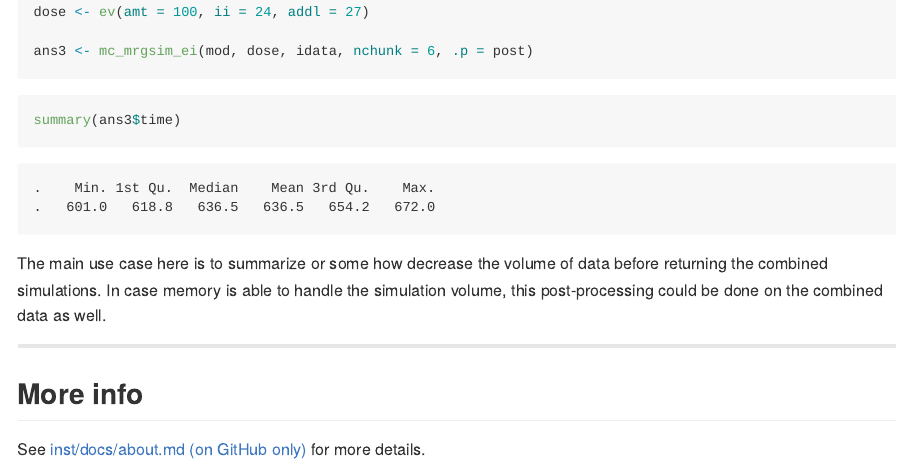
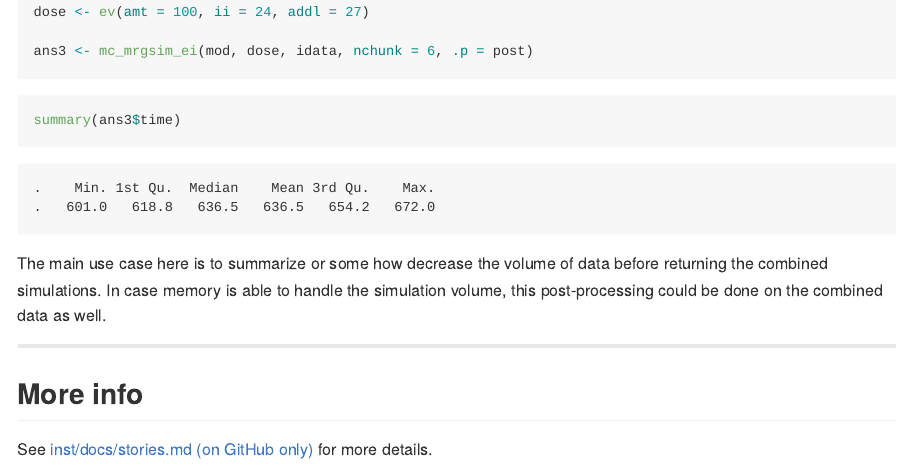
Before and after one commit to kylebaron/mrgsim.parallel, an R Markdown document (README.Rmd): the page in a window 1100 px wide, from 5310 px down. The pictures show the output file README.md that the author committed with the source, drawn offline in the style of GitHub.

Commit message:
remake readme; final build

```diff
--- a/README.Rmd
+++ b/README.Rmd
@@ -179,4 +179,4 @@ data as well.
 
 ## More info
 
-See [inst/docs/about.md (on GitHub only)](inst/docs/about.md) for more details.
+See [inst/docs/stories.md (on GitHub only)](inst/docs/stories.md) for more details.
```
Also changed, not shown: NEWS.md (line endings or trailing spaces), README.md.
